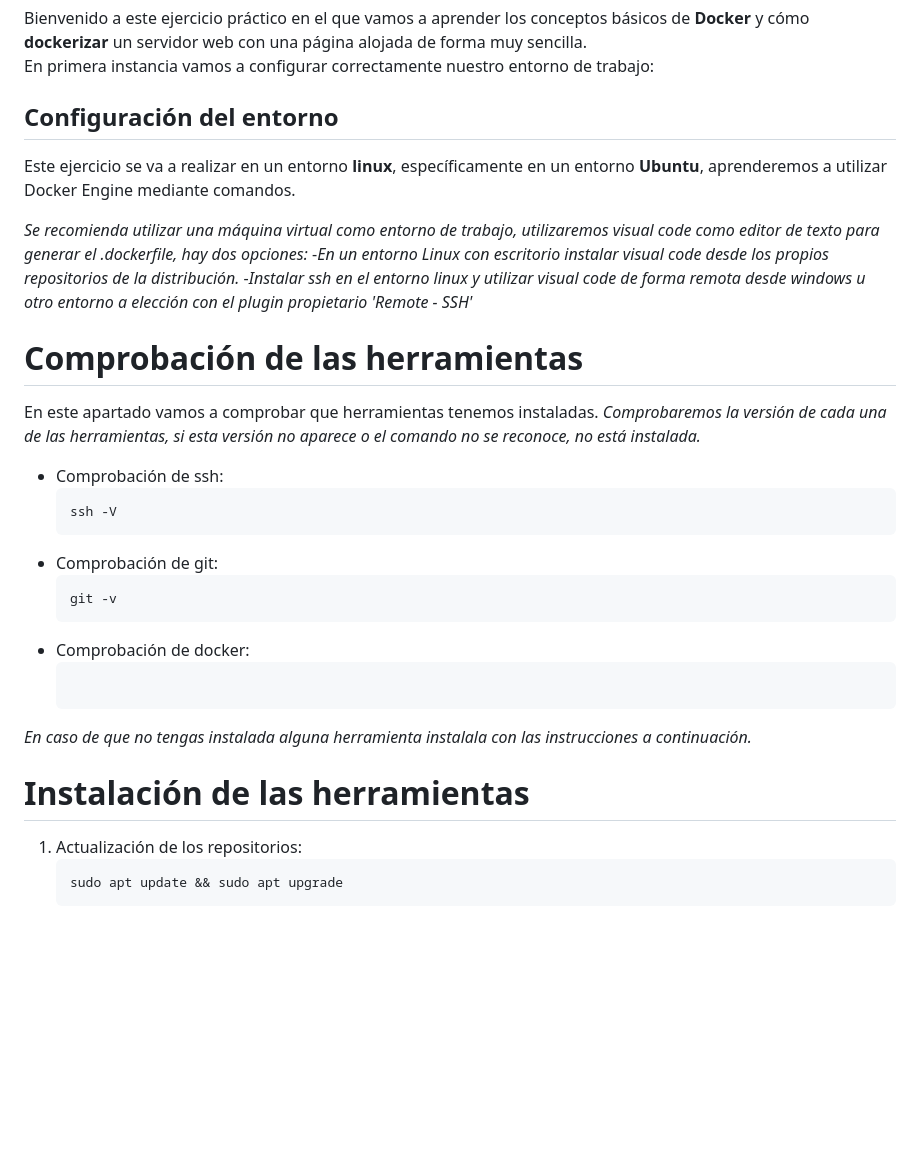
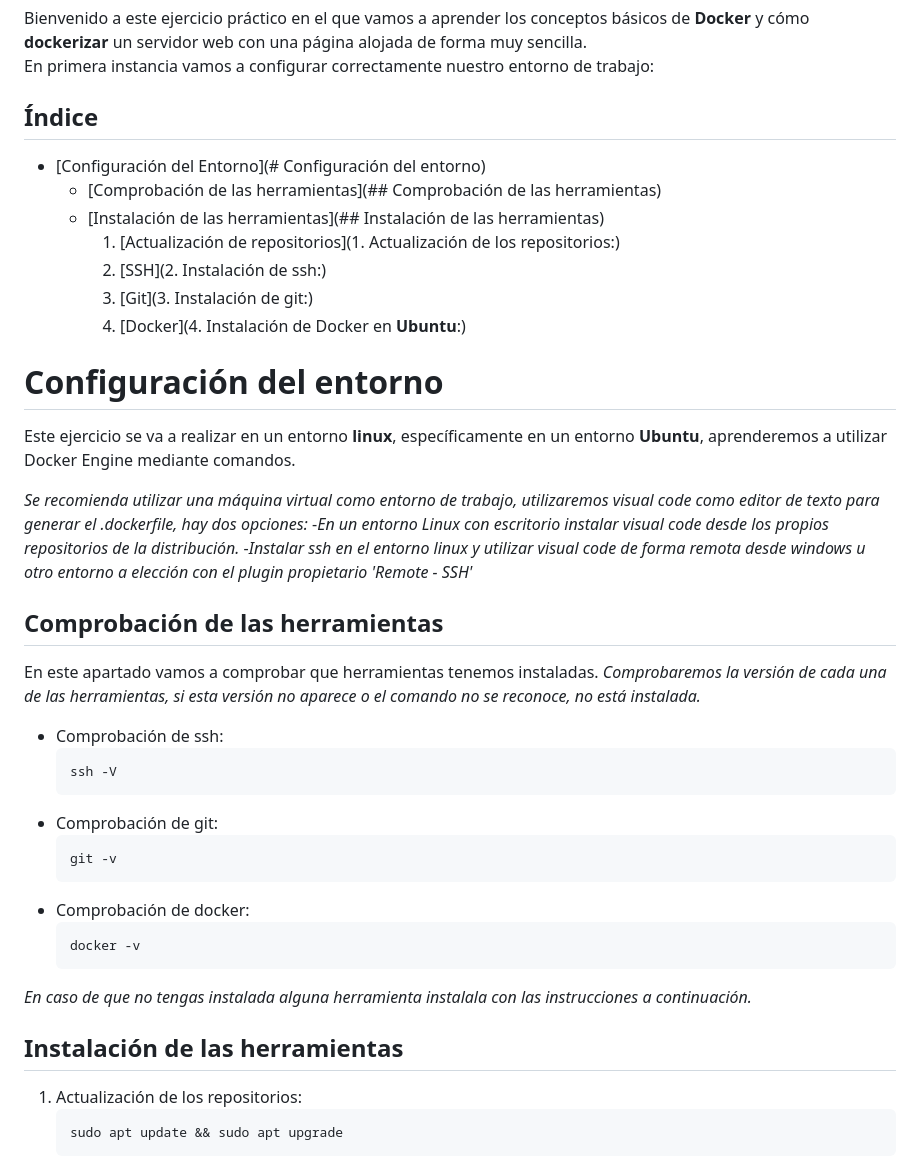
Before and after one commit to guzmantp/EjercicioPracticoDocker, a Markdown page: README.md, the part around the change. Rendered like a GitHub page; blank space fills up the shorter version.

````diff
--- a/README.md
+++ b/README.md
@@ -3,7 +3,16 @@
 Bienvenido a este ejercicio práctico en el que vamos a aprender los conceptos básicos de **Docker** y cómo **dockerizar** un servidor web con una página alojada de forma muy sencilla.<br>
 En primera instancia vamos a configurar correctamente nuestro entorno de trabajo:<br>
 
-## Configuración del entorno
+## Índice
+- [Configuración del Entorno](# Configuración del entorno)
+    * [Comprobación de las herramientas](## Comprobación de las herramientas)
+    * [Instalación de las herramientas](## Instalación de las herramientas)
+        1. [Actualización de repositorios](1. Actualización de los repositorios:)
+        2. [SSH](2. Instalación de ssh:)
+        3. [Git](3. Instalación de git:)
+        4. [Docker](4. Instalación de Docker en **Ubuntu**:)
+
+# Configuración del entorno
 
 Este ejercicio se va a realizar en un entorno **linux**, específicamente en un entorno **Ubuntu**, aprenderemos a utilizar Docker Engine mediante comandos.<br>
 
@@ -11,7 +20,7 @@ Este ejercicio se va a realizar en un entorno **linux**, específicamente en un
     -*En un entorno Linux con escritorio instalar visual code desde los propios repositorios de la distribución.*
     -*Instalar ssh en el entorno linux y utilizar visual code de forma remota desde windows u otro entorno a elección con el plugin propietario 'Remote - SSH'*
 
-# Comprobación de las herramientas
+## Comprobación de las herramientas
 
 En este apartado vamos a comprobar que herramientas tenemos instaladas.
 *Comprobaremos la versión de cada una de las herramientas, si esta versión no aparece o el comando no se reconoce, no está instalada.*
@@ -26,12 +35,12 @@ En este apartado vamos a comprobar que herramientas tenemos instaladas.
     ```
 * Comprobación de docker:
     ```bash
-
+    docker -v
     ```
 
 *En caso de que no tengas instalada alguna herramienta instalala con las instrucciones a continuación.*
 
-# Instalación de las herramientas
+## Instalación de las herramientas
 
 1. Actualización de los repositorios:
     ```bash
````
